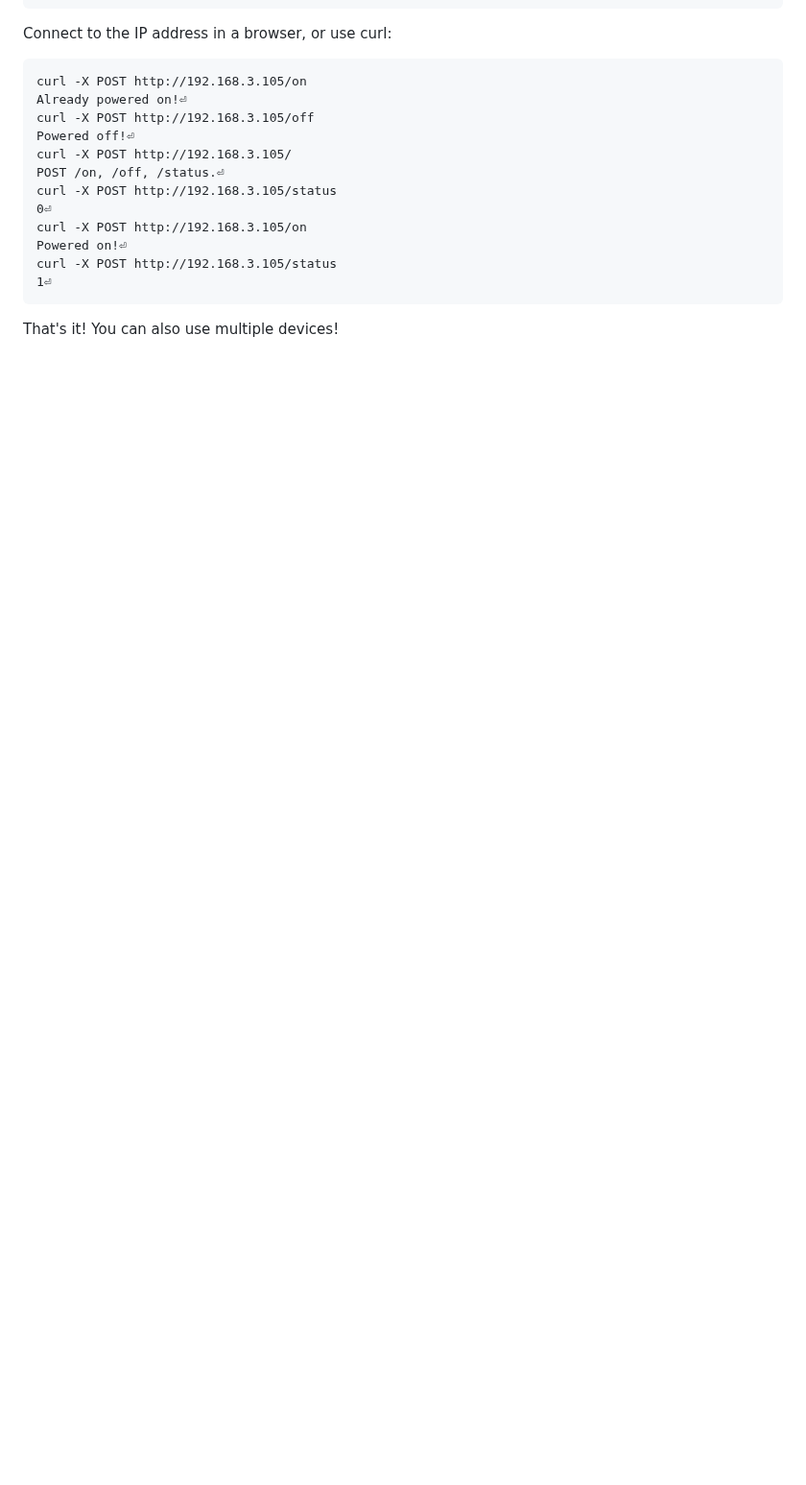
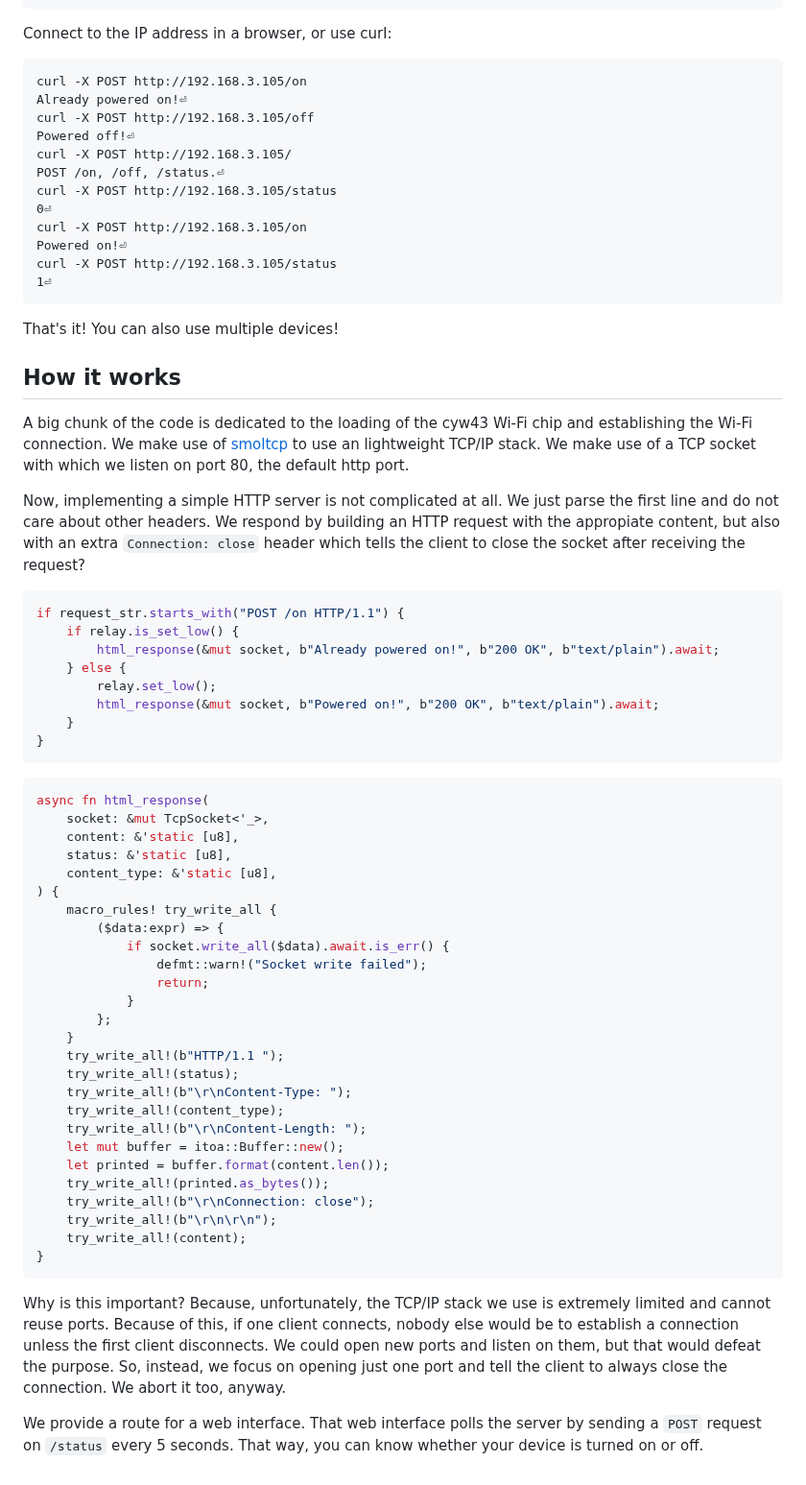
Before and after one commit to extremq/pico-smartify, a Markdown page: README.md, the part around the change. Shown at 96% size. Rendered like a GitHub page; blank space fills up the shorter version.

````diff
--- a/README.md
+++ b/README.md
@@ -143,3 +143,53 @@ curl -X POST http://192.168.3.105/status
 ```
 
 That's it! You can also use multiple devices!
+
+## How it works
+A big chunk of the code is dedicated to the loading of the cyw43 Wi-Fi chip and establishing the Wi-Fi connection. We make use of [smoltcp](https://github.com/smoltcp-rs/smoltcp/) to use an
+lightweight TCP/IP stack. We make use of a TCP socket with which we listen on port 80, the default http port.
+
+Now, implementing a simple HTTP server is not complicated at all. We just parse the first line and do not care about other headers. We respond by building an HTTP request with the appropiate content, but also with an extra
+`Connection: close` header which tells the client to close the socket after receiving the request?
+
+```rs
+if request_str.starts_with("POST /on HTTP/1.1") {
+    if relay.is_set_low() {
+        html_response(&mut socket, b"Already powered on!", b"200 OK", b"text/plain").await;
+    } else {
+        relay.set_low();
+        html_response(&mut socket, b"Powered on!", b"200 OK", b"text/plain").await;
+    }
+}
+```
+```rs
+async fn html_response(
+    socket: &mut TcpSocket<'_>,
+    content: &'static [u8],
+    status: &'static [u8],
+    content_type: &'static [u8],
+) {
+    macro_rules! try_write_all {
+        ($data:expr) => {
+            if socket.write_all($data).await.is_err() {
+                defmt::warn!("Socket write failed");
+                return;
+            }
+        };
+    }
+    try_write_all!(b"HTTP/1.1 ");
+    try_write_all!(status);
+    try_write_all!(b"\r\nContent-Type: ");
+    try_write_all!(content_type);
+    try_write_all!(b"\r\nContent-Length: ");
+    let mut buffer = itoa::Buffer::new();
+    let printed = buffer.format(content.len());
+    try_write_all!(printed.as_bytes());
+    try_write_all!(b"\r\nConnection: close");
+    try_write_all!(b"\r\n\r\n");
+    try_write_all!(content);
+}
+```
+
+Why is this important? Because, unfortunately, the TCP/IP stack we use is extremely limited and cannot reuse ports. Because of this, if one client connects, nobody else would be to establish a connection unless the first client disconnects. We could open new ports and listen on them, but that would defeat the purpose. So, instead, we focus on opening just one port and tell the client to always close the connection. We abort it too, anyway.
+
+We provide a route for a web interface. That web interface polls the server by sending a `POST` request on `/status` every 5 seconds. That way, you can know whether your device is turned on or off.
````
